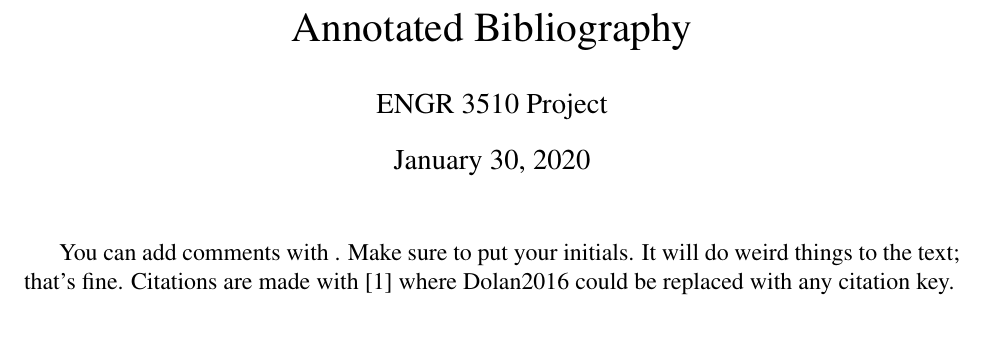
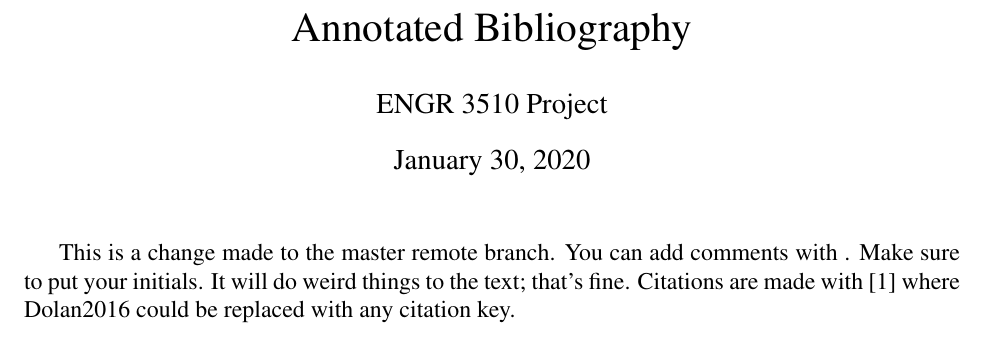
Before and after one commit to carbaker/ENGR3510, a LaTeX document (AnnotatedBibliography.tex): part of the page, cut so that both start at the same text. Compiled offline with pdfLaTeX.

Commit message:
Update AnnotatedBibliography.tex
Testing branching

```diff
--- a/AnnotatedBibliography.tex
+++ b/AnnotatedBibliography.tex
@@ -13,6 +13,7 @@
 \date{\today}
 \maketitle
 
+This is a change made to the master remote branch.
 You can add comments with \todo{CB: Do this}. Make sure to put your initials. It will do weird things to the text; that's fine.
 Citations are made with \cite{Dolan2016} where Dolan2016 could be replaced with any citation key.
 
```
